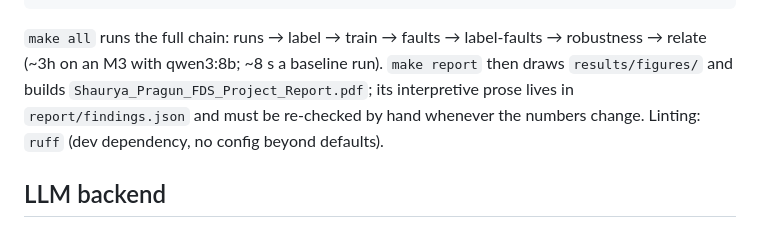
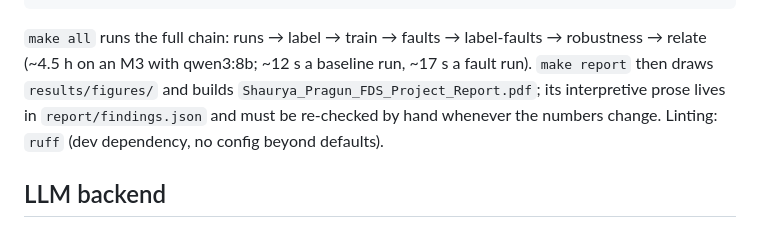
Before and after one commit to Uncharted1804/agent-reliability, a Markdown page: CLAUDE.md, the part around the change. Rendered like a GitHub page.

````diff
--- a/CLAUDE.md
+++ b/CLAUDE.md
@@ -29,7 +29,7 @@ AGENTREL_MODEL=llama3.1:8b python scripts/generate_runs.py --canonical-only --no
 make relate figures report                  # block G, figures, Shaurya_Pragun_FDS_Project_Report.pdf
 ```
 
-`make all` runs the full chain: runs → label → train → faults → label-faults → robustness → relate (~3h on an M3 with qwen3:8b; ~8 s a baseline run). `make report` then draws `results/figures/` and builds `Shaurya_Pragun_FDS_Project_Report.pdf`; its interpretive prose lives in `report/findings.json` and must be re-checked by hand whenever the numbers change. Linting: `ruff` (dev dependency, no config beyond defaults).
+`make all` runs the full chain: runs → label → train → faults → label-faults → robustness → relate (~4.5 h on an M3 with qwen3:8b; ~12 s a baseline run, ~17 s a fault run). `make report` then draws `results/figures/` and builds `Shaurya_Pragun_FDS_Project_Report.pdf`; its interpretive prose lives in `report/findings.json` and must be re-checked by hand whenever the numbers change. Linting: `ruff` (dev dependency, no config beyond defaults).
 
 ## LLM backend
 
````
Also changed, not shown: README.md (+24 -2 lines).
